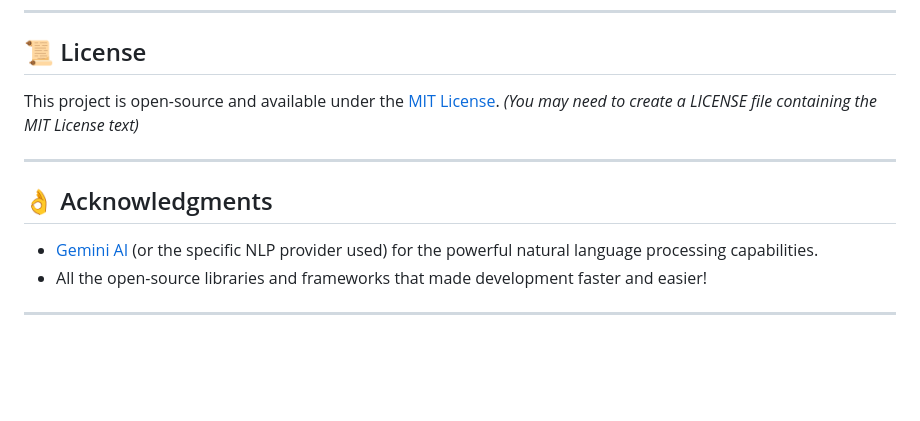
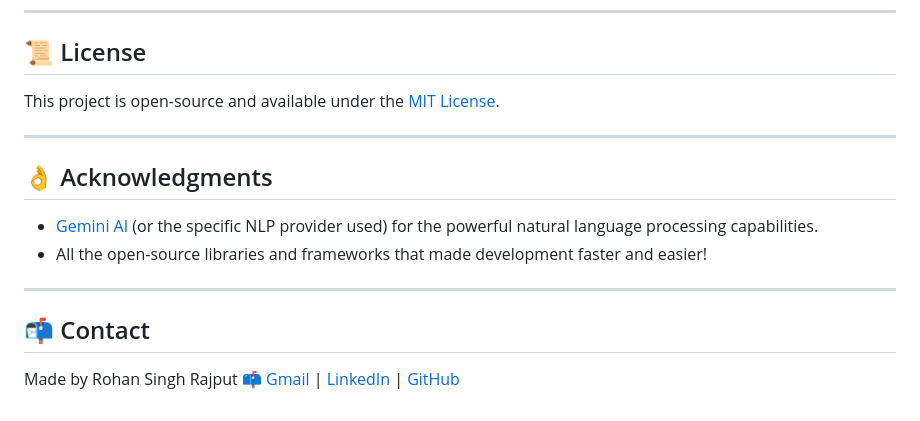
Before and after one commit to RohanRajput0048/AI-Resume-Builder-and-Analyzer, a Markdown page: README.md, the part around the change. GitHub-like rendering; blank space fills up the shorter version.

```diff
--- a/README.md
+++ b/README.md
@@ -115,7 +115,7 @@ Follow these simple steps to set up the project on your machine:
 
 ## 📜 License
 
-This project is open-source and available under the [MIT License](LICENSE). *(You may need to create a LICENSE file containing the MIT License text)*
+This project is open-source and available under the [MIT License](LICENSE).
 
 ---
 
@@ -125,3 +125,8 @@ This project is open-source and available under the [MIT License](LICENSE). *(Yo
 *   All the open-source libraries and frameworks that made development faster and easier!
 
 ---
+
+
+## 📬 Contact
+Made by Rohan Singh Rajput
+📫 [Gmail](rohan7999singh@gmail.com) | [LinkedIn](https://www.linkedin.com/in/rohan-singh-rajput-9ba442266/) | [GitHub](https://github.com/RohanRajput0048)
```
